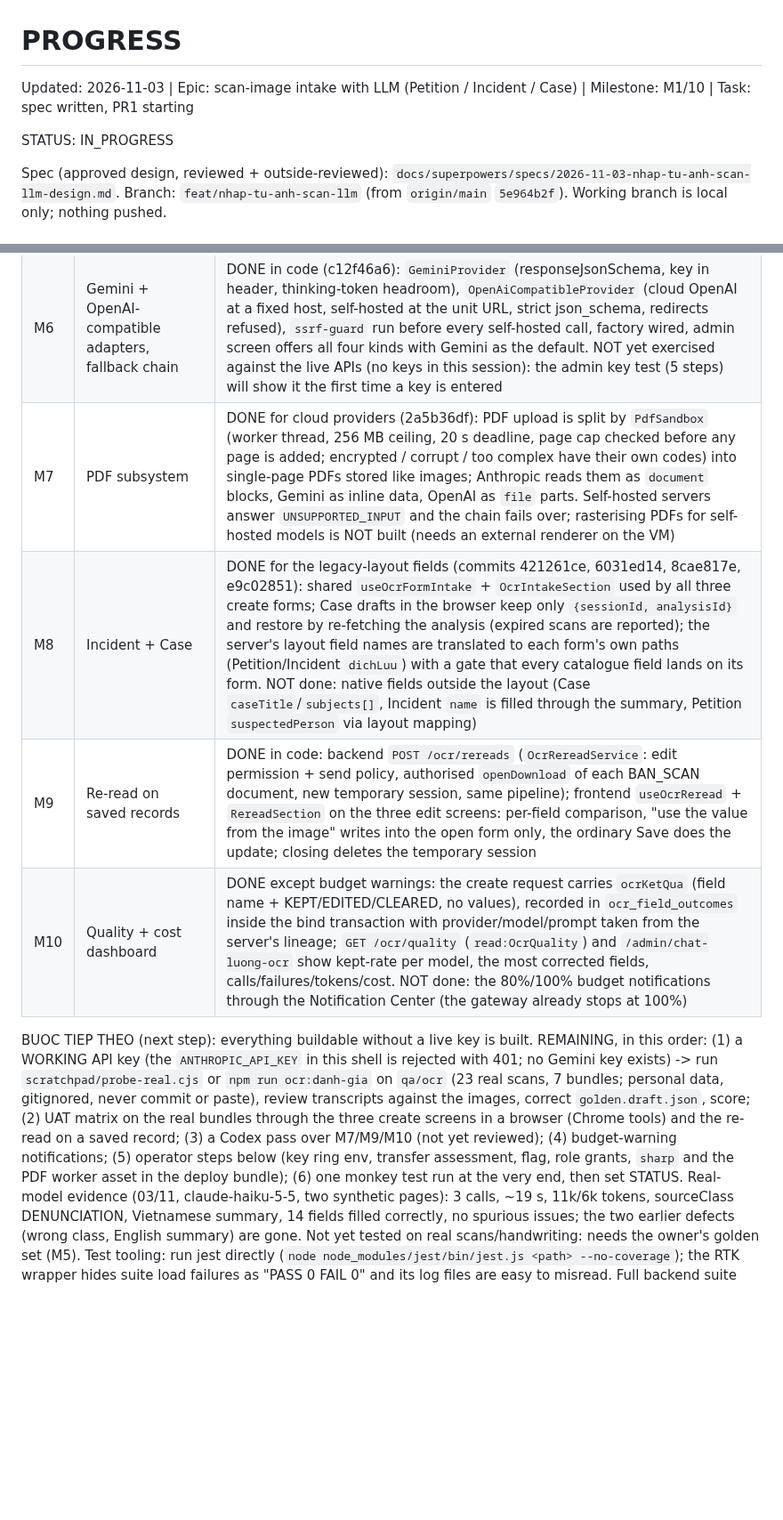
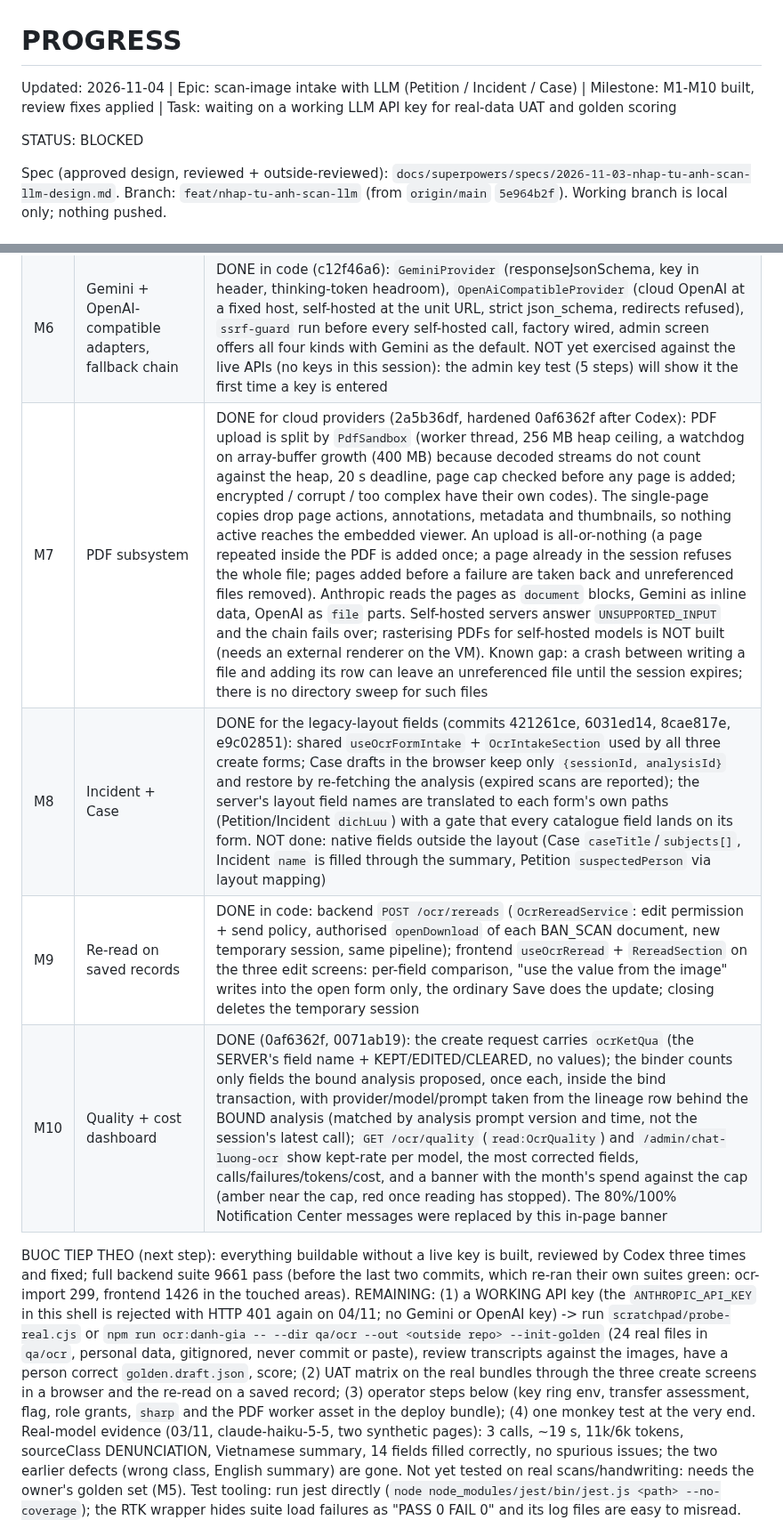
Before and after one commit to trungtm78/PC02, a Markdown page: PROGRESS.md, 2 parts joined by grey strips. Shown at 89% size. Rendered like a GitHub page; blank space fills up the shorter version.

Commit message:
docs: progress after the review fixes; blocked on a working LLM key
Co-Authored-By: Claude Sonnet 5.5 <noreply@anthropic.com>

```diff
--- a/PROGRESS.md
+++ b/PROGRESS.md
@@ -1,7 +1,7 @@
 # PROGRESS
-Updated: 2026-11-03 | Epic: scan-image intake with LLM (Petition / Incident / Case) | Milestone: M1/10 | Task: spec written, PR1 starting
+Updated: 2026-11-04 | Epic: scan-image intake with LLM (Petition / Incident / Case) | Milestone: M1-M10 built, review fixes applied | Task: waiting on a working LLM API key for real-data UAT and golden scoring
 
-STATUS: IN_PROGRESS
+STATUS: BLOCKED
 
 Spec (approved design, reviewed + outside-reviewed): `docs/superpowers/specs/2026-11-03-nhap-tu-anh-scan-llm-design.md`.
 Branch: `feat/nhap-tu-anh-scan-llm` (from `origin/main` `5e964b2f`). Working branch is local only; nothing pushed.
@@ -18,12 +18,12 @@ Milestones follow the spec's delivery order (vertical slice first):
 | M4 | Petition UI | DONE (commits 06c36481 .. c9075d39): drawer, upload/read/poll, per-field fill with no overwrite, orange fields + Save block + fill bar with per-field Confirm, undo by patch, field notes under each field, side-by-side review with transcript correction and re-analysis, binding sent only in the create request. Codex (gpt-6-astra) found 6 frontend defects, all fixed with tests. Left for later: per-field correction telemetry (`do_sua_o`) goes with M10; real-browser click-through at the end |
 | M5 | Golden set + scorer | TOOLING DONE (5f0d333f): `scorer.ts` (correct / wrong / missing / INVENTED = filled where the answer says empty / unscored), `bundles.ts` (groups scans by file-name timestamp), CLI `npm run ocr:danh-gia -- --dir <scans> --out <results> [--entity] [--provider anthropic|gemini] [--model] [--bundles 0,2] [--golden file.json] [--init-golden]` (exit 1 on any invented value). NOT run on the real set: needs a working API key, then a person must correct `golden.draft.json` against the images (a score against an uncorrected draft only measures the system against itself) |
 | M6 | Gemini + OpenAI-compatible adapters, fallback chain | DONE in code (c12f46a6): `GeminiProvider` (responseJsonSchema, key in header, thinking-token headroom), `OpenAiCompatibleProvider` (cloud OpenAI at a fixed host, self-hosted at the unit URL, strict json_schema, redirects refused), `ssrf-guard` run before every self-hosted call, factory wired, admin screen offers all four kinds with Gemini as the default. NOT yet exercised against the live APIs (no keys in this session): the admin key test (5 steps) will show it the first time a key is entered |
-| M7 | PDF subsystem | DONE for cloud providers (2a5b36df): PDF upload is split by `PdfSandbox` (worker thread, 256 MB ceiling, 20 s deadline, page cap checked before any page is added; encrypted / corrupt / too complex have their own codes) into single-page PDFs stored like images; Anthropic reads them as `document` blocks, Gemini as inline data, OpenAI as `file` parts. Self-hosted servers answer `UNSUPPORTED_INPUT` and the chain fails over; rasterising PDFs for self-hosted models is NOT built (needs an external renderer on the VM) |
+| M7 | PDF subsystem | DONE for cloud providers (2a5b36df, hardened 0af6362f after Codex): PDF upload is split by `PdfSandbox` (worker thread, 256 MB heap ceiling, a watchdog on array-buffer growth (400 MB) because decoded streams do not count against the heap, 20 s deadline, page cap checked before any page is added; encrypted / corrupt / too complex have their own codes). The single-page copies drop page actions, annotations, metadata and thumbnails, so nothing active reaches the embedded viewer. An upload is all-or-nothing (a page repeated inside the PDF is added once; a page already in the session refuses the whole file; pages added before a failure are taken back and unreferenced files removed). Anthropic reads the pages as `document` blocks, Gemini as inline data, OpenAI as `file` parts. Self-hosted servers answer `UNSUPPORTED_INPUT` and the chain fails over; rasterising PDFs for self-hosted models is NOT built (needs an external renderer on the VM). Known gap: a crash between writing a file and adding its row can leave an unreferenced file until the session expires; there is no directory sweep for such files |
 | M8 | Incident + Case | DONE for the legacy-layout fields (commits 421261ce, 6031ed14, 8cae817e, e9c02851): shared `useOcrFormIntake` + `OcrIntakeSection` used by all three create forms; Case drafts in the browser keep only `{sessionId, analysisId}` and restore by re-fetching the analysis (expired scans are reported); the server's layout field names are translated to each form's own paths (Petition/Incident `dichLuu`) with a gate that every catalogue field lands on its form. NOT done: native fields outside the layout (Case `caseTitle`/`subjects[]`, Incident `name` is filled through the summary, Petition `suspectedPerson` via layout mapping) |
-| M9 | Re-read on saved records | DONE in code: backend `POST /ocr/rereads` (`OcrRereadService`: edit permission + send policy, authorised `openDownload` of each BAN_SCAN document, new temporary session, same pipeline); frontend `useOcrReread` + `RereadSection` on the three edit screens: per-field comparison, "use the value from the image" writes into the open form only, the ordinary Save does the update; closing deletes the temporary session |
-| M10 | Quality + cost dashboard | DONE except budget warnings: the create request carries `ocrKetQua` (field name + KEPT/EDITED/CLEARED, no values), recorded in `ocr_field_outcomes` inside the bind transaction with provider/model/prompt taken from the server's lineage; `GET /ocr/quality` (`read:OcrQuality`) and `/admin/chat-luong-ocr` show kept-rate per model, the most corrected fields, calls/failures/tokens/cost. NOT done: the 80%/100% budget notifications through the Notification Center (the gateway already stops at 100%) |
+| M9 | Re-read on saved records | DONE in code: backend `POST /ocr/rereads` (`OcrRereadService`: edit permission + send policy, authorised `openDownload` of each BAN_SCAN document, new temporary session, same pipeline); frontend `useOcrReread` + `RereadSection` on the three edit screens: per-field comparison, "use the value from the image" writes into the open form only, the ordinary Save does the update; closing deletes the temporary session |. After Codex (0af6362f): a saved PDF scan can be re-read (stored as a PDF page, not refused as an image); starting a second reading, closing, or leaving the screen deletes the previous temporary session
+| M10 | Quality + cost dashboard | DONE (0af6362f, 0071ab19): the create request carries `ocrKetQua` (the SERVER's field name + KEPT/EDITED/CLEARED, no values); the binder counts only fields the bound analysis proposed, once each, inside the bind transaction, with provider/model/prompt taken from the lineage row behind the BOUND analysis (matched by analysis prompt version and time, not the session's latest call); `GET /ocr/quality` (`read:OcrQuality`) and `/admin/chat-luong-ocr` show kept-rate per model, the most corrected fields, calls/failures/tokens/cost, and a banner with the month's spend against the cap (amber near the cap, red once reading has stopped). The 80%/100% Notification Center messages were replaced by this in-page banner |
 
-BUOC TIEP THEO (next step): everything buildable without a live key is built. REMAINING, in this order: (1) a WORKING API key (the `ANTHROPIC_API_KEY` in this shell is rejected with 401; no Gemini key exists) -> run `scratchpad/probe-real.cjs` or `npm run ocr:danh-gia` on `qa/ocr` (23 real scans, 7 bundles; personal data, gitignored, never commit or paste), review transcripts against the images, correct `golden.draft.json`, score; (2) UAT matrix on the real bundles through the three create screens in a browser (Chrome tools) and the re-read on a saved record; (3) a Codex pass over M7/M9/M10 (not yet reviewed); (4) budget-warning notifications; (5) operator steps below (key ring env, transfer assessment, flag, role grants, `sharp` and the PDF worker asset in the deploy bundle); (6) one monkey test run at the very end, then set STATUS.
+BUOC TIEP THEO (next step): everything buildable without a live key is built, reviewed by Codex three times and fixed; full backend suite 9661 pass (before the last two commits, which re-ran their own suites green: ocr-import 299, frontend 1426 in the touched areas). REMAINING: (1) a WORKING API key (the `ANTHROPIC_API_KEY` in this shell is rejected with HTTP 401 again on 04/11; no Gemini or OpenAI key) -> run `scratchpad/probe-real.cjs` or `npm run ocr:danh-gia -- --dir qa/ocr --out <outside repo> --init-golden` (24 real files in `qa/ocr`, personal data, gitignored, never commit or paste), review transcripts against the images, have a person correct `golden.draft.json`, score; (2) UAT matrix on the real bundles through the three create screens in a browser and the re-read on a saved record; (3) operator steps below (key ring env, transfer assessment, flag, role grants, `sharp` and the PDF worker asset in the deploy bundle); (4) one monkey test at the very end.
 Real-model evidence (03/11, claude-haiku-5-5, two synthetic pages): 3 calls, ~19 s, 11k/6k tokens, sourceClass DENUNCIATION, Vietnamese summary, 14 fields filled correctly, no spurious issues; the two earlier defects (wrong class, English summary) are gone. Not yet tested on real scans/handwriting: needs the owner's golden set (M5).
 Test tooling: run jest directly (`node node_modules/jest/bin/jest.js <path> --no-coverage`); the RTK wrapper hides suite load failures as "PASS 0 FAIL 0" and its log files are easy to misread. Full backend suite must be re-run before closing M2 (the earlier background run was killed by a session restart).
 
```
Also changed, not shown: other parts of PROGRESS.md (+6 -0 lines).
